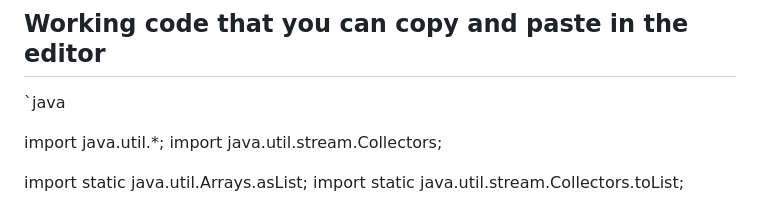
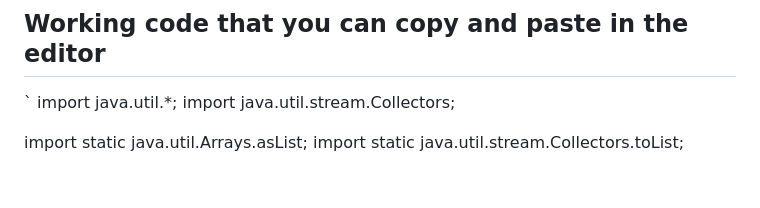
Before and after one commit to syednoman84/CodeEditor, a Markdown page: README.md, the part around one of its changes. Rendered like a GitHub page; blank space fills up the shorter version.

```diff
--- a/README.md
+++ b/README.md
@@ -16,8 +16,7 @@ Note that this repo already has the codemirror library as codemirror-5.65.16 par
 
 
 ## Working code that you can copy and paste in the editor
-`java
-
+`
 import java.util.*;
 import java.util.stream.Collectors;
 
```
Also changed, not shown: other parts of README.md (+2 -1 lines).
